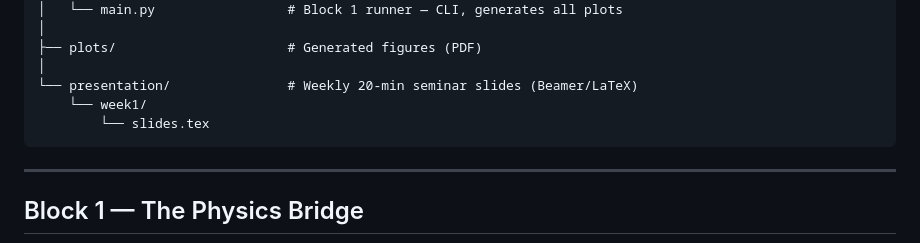
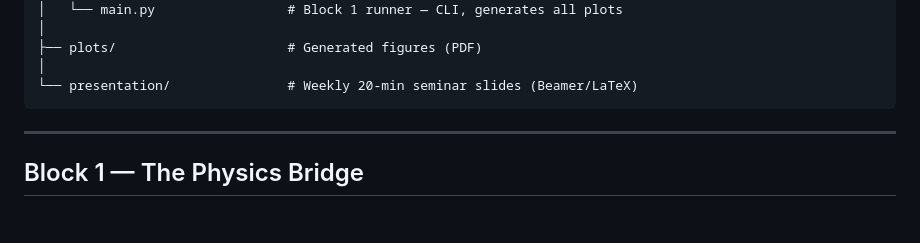
Before and after one commit to edhar98/majorana-modes-machine, a Markdown page: README.md, the part around the change. Drawn GitHub-style; blank space fills up the shorter version.

Commit message:
Remove presentation subdirectory listing from README
Co-Authored-By: Claude Sonnet 4.6 <noreply@anthropic.com>

````diff
--- a/README.md
+++ b/README.md
@@ -38,8 +38,6 @@ The goal is to bridge abstract theoretical physics and the quantum software stac
 ├── plots/                      # Generated figures (PDF)
 │
 └── presentation/               # Weekly 20-min seminar slides (Beamer/LaTeX)
-    └── week1/
-        └── slides.tex
 ```
 
 ---
````
